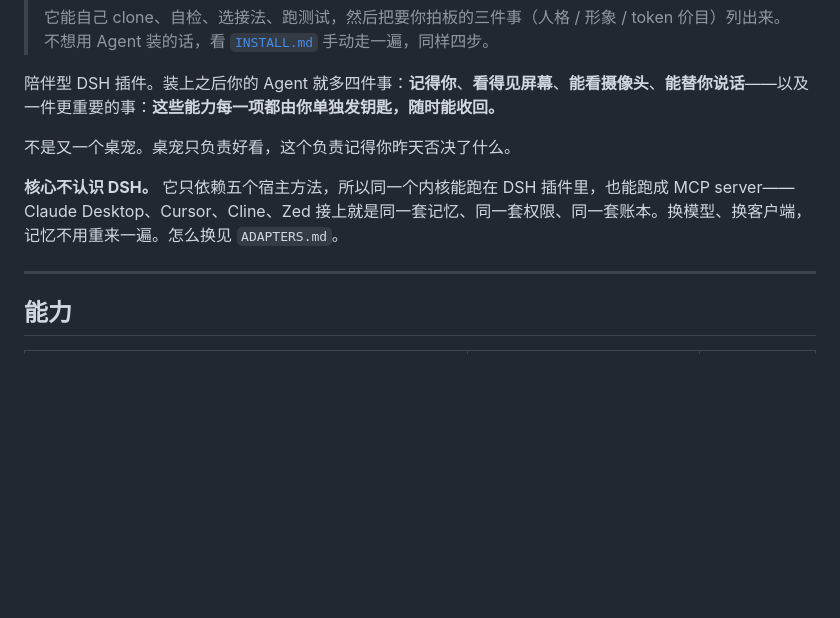
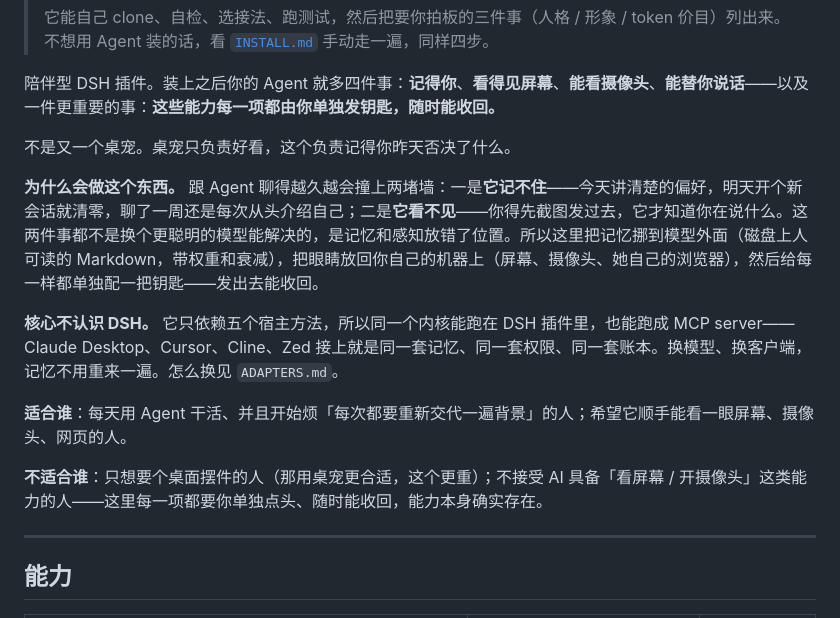
Before and after one commit to d1s3s/dsh-companion, a Markdown page: README.md, the part around the change. Drawn GitHub-style; blank space fills up the shorter version.

Commit message:
docs: README 开头补「为什么做它」「适合谁 / 不适合谁」
原来的介绍只说「多了四件事」，没回答读者前两个问题：这东西解决什么、
跟我有没有关系。补两段，同时把仓库 About 简介也改短改准。

```diff
--- a/README.md
+++ b/README.md
@@ -15,7 +15,13 @@
 
 不是又一个桌宠。桌宠只负责好看，这个负责记得你昨天否决了什么。
 
+**为什么会做这个东西。** 跟 Agent 聊得越久越会撞上两堵墙：一是**它记不住**——今天讲清楚的偏好，明天开个新会话就清零，聊了一周还是每次从头介绍自己；二是**它看不见**——你得先截图发过去，它才知道你在说什么。这两件事都不是换个更聪明的模型能解决的，是记忆和感知放错了位置。所以这里把记忆挪到模型外面（磁盘上人可读的 Markdown，带权重和衰减），把眼睛放回你自己的机器上（屏幕、摄像头、她自己的浏览器），然后给每一样都单独配一把钥匙——发出去能收回。
+
 **核心不认识 DSH。** 它只依赖五个宿主方法，所以同一个内核能跑在 DSH 插件里，也能跑成 MCP server——Claude Desktop、Cursor、Cline、Zed 接上就是同一套记忆、同一套权限、同一套账本。换模型、换客户端，记忆不用重来一遍。怎么换见 `ADAPTERS.md`。
+
+**适合谁**：每天用 Agent 干活、并且开始烦「每次都要重新交代一遍背景」的人；希望它顺手能看一眼屏幕、摄像头、网页的人。
+
+**不适合谁**：只想要个桌面摆件的人（那用桌宠更合适，这个更重）；不接受 AI 具备「看屏幕 / 开摄像头」这类能力的人——这里每一项都要你单独点头、随时能收回，能力本身确实存在。
 
 ---
 
```
